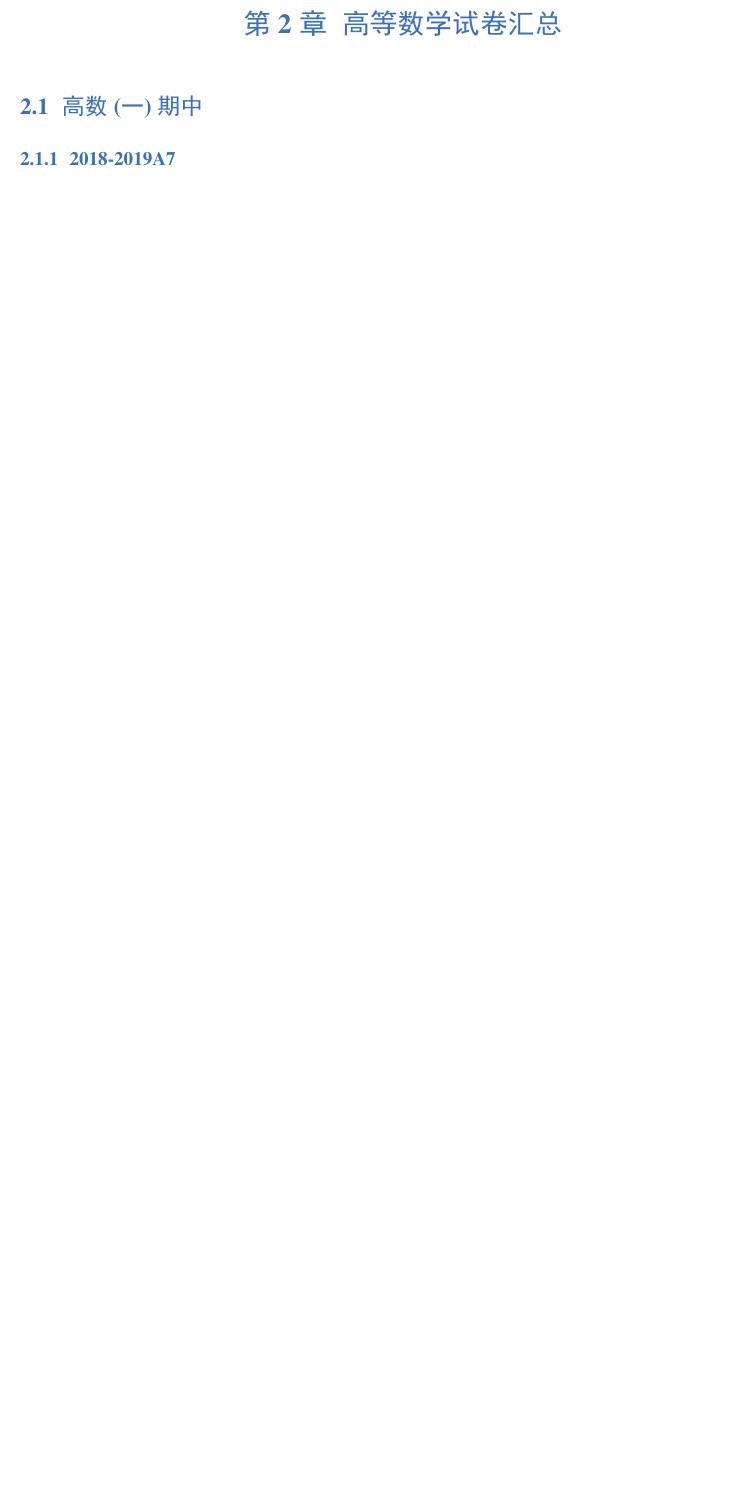
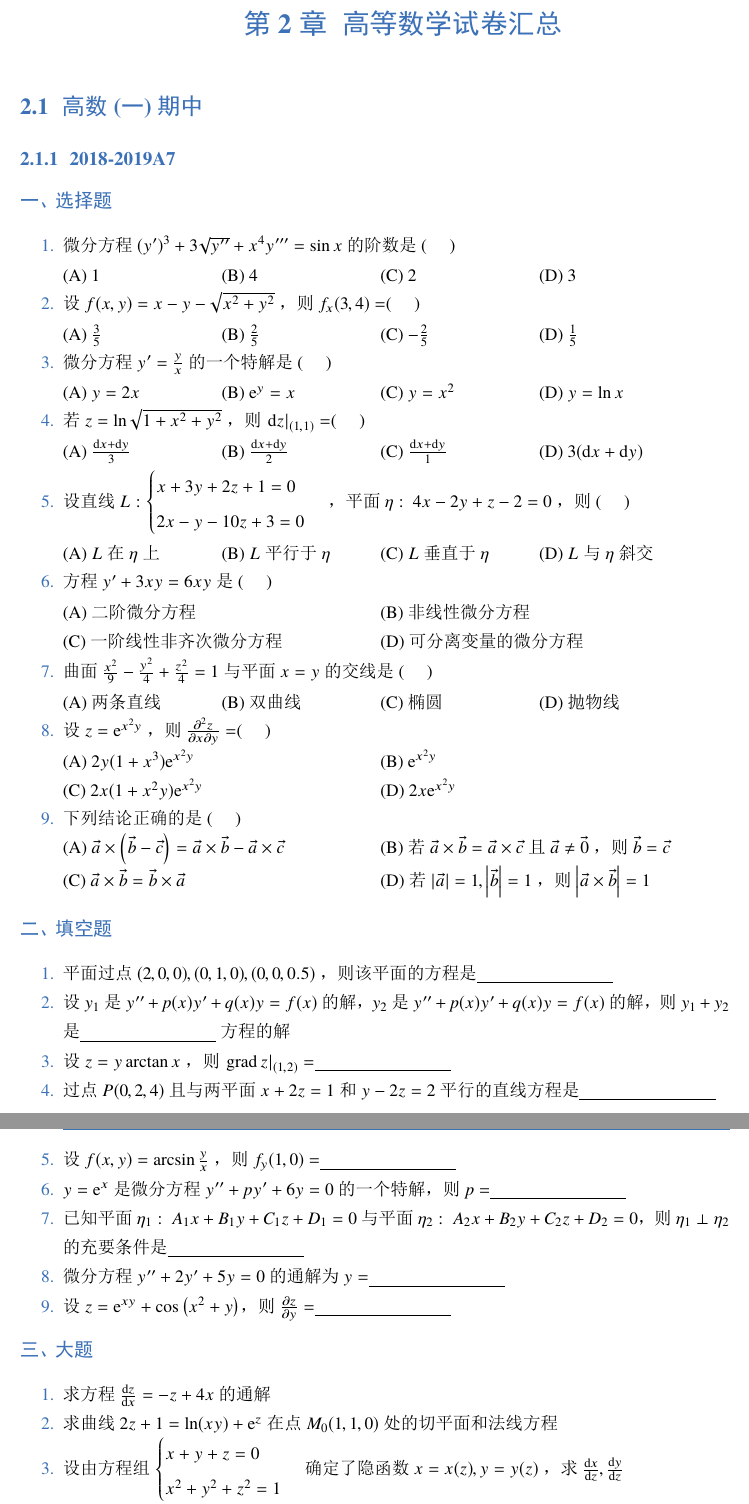
Before and after one commit to sikouhjw/LaTeX-learning-notes, a LaTeX book (高数+线代+概率重排/gongkeshuxuechongpai.tex): part of page 4 of 6 before the commit and two parts of pages 4 and 5 of 8 after it, the two joined at a grey line, cut so that both start at the same text, the shorter picture padded with empty space. The pictures show the PDF file 高数+线代+概率重排/gongkeshuxuechongpai.pdf that the author committed with the source.

Commit message:
更新了工科数学试卷汇总

```diff
--- a/高数+线代+概率重排/gongkeshuxuechongpai.tex
+++ b/高数+线代+概率重排/gongkeshuxuechongpai.tex
@@ -29,5 +32,25 @@
 本汇总不得用于商业用途，最新版下载地址：\href{https://github.com/sikouhjw/LaTeX-learning-notes/tree/master/%E9%AB%98%E6%95%B0+%E7%BA%BF%E4%BB%A3+%E6%A6%82%E7%8E%87%E9%87%8D%E6%8E%92}{Github}，不保证题目、答案的正确性，如有错误可通过QQ群\footnote{991832226}或者邮箱\footnote{489765924@qq.com}联系我们
 
 \chapter{高等数学试卷汇总}
+
 \section{高数(一)期中}
+
 \subsection{2018-2019A7}
+\subsubsection{选择题}
+\begin{enumerate}[leftmargin=0pt]
+	\item 微分方程 $(y')^3+3\sqrt{y''}+x^4y'''=\sin x$ 的阶数是(\hspace{0.5cm})
+	\fourch{1}{4}{2}{3}
+	\item 设 $f(x,y)=x-y-\sqrt{x^2+y^2}$ ，则 $f_{x}(3,4)=$(\hspace{0.5cm})
+	\fourch{$\frac{3}{5}$}{$\frac{2}{5}$}{$-\frac{2}{5}$}{$\frac{1}{5}$}
+	\item 微分方程 $y'=\frac{y}{x}$ 的一个特解是(\hspace{0.5cm})
+	\fourch{$y=2x$}{$\ee^y=x$}{$y=x^2$}{$y=\ln x$}
+	\item 若 $z=\ln\sqrt{1+x^2+y^2}$ ，则 $\left.\dd z\right|_{(1,1)}=$(\hspace{0.5cm})
+	\fourch{$\frac{\dd x+\dd y}{3}$}{$\frac{\dd x+\dd y}{2}$}{$\frac{\dd x+\dd y}{1}$}{$3(\dd x+\dd y)$}
+	\item 设直线 $L:\begin{cases}
+	x+3y+2z+1=0\\
+	2x-y-10z+3=0
+	\end{cases}$ ，平面 $\eta:\ 4x-2y+z-2=0$ ，则(\hspace{0.5cm})
+	\fourch{$L$ 在 $\eta$ 上}{$L$ 平行于 $\eta$}{$L$ 垂直于 $\eta$}{$L$ 与 $\eta$ 斜交}
+	\item 方程 $y'+3xy=6xy$ 是(\hspace{0.5cm})
+	\twoch{二阶微分方程}{非线性微分方程}{一阶线性非齐次微分方程}{可分离变量的微分方程}
+	\item 曲面 $\frac{x^2}{9}-\frac{y^2}{4}+\frac{z^2}{4}=1$ 与平面 $x=y$ 的交线是(\hspace{0.5cm})
@@ -33,0 +60,28 @@
+	\item 下列结论正确的是(\hspace{0.5cm})
+	\twoch{$\vec{a}\times\left(\vec{b}-\vec{c}\right)=\vec{a}\times\vec{b}-\vec{a}\times\vec{c}$}{若 $\vec{a}\times\vec{b}=\vec{a}\times\vec{c}$ 且 $\vec{a}\ne\vec{0}$ ，则 $\vec{b}=\vec{c}$}{$\vec{a}\times\vec{b}=\vec{b}\times\vec{a}$}{若 $\left|\vec{a}\right|=1,\left|\vec{b}\right|=1$ ，则 $\left|\vec{a}\times\vec{b}\right|=1$}
+\end{enumerate}
+
+\subsubsection{填空题}
+\begin{enumerate}[leftmargin=0pt]
+	\item 平面过点 $(2,0,0),(0,1,0),(0,0,0.5)$ ，则该平面的方程是\underline{\hspace{3cm}}
+	\item 设 $y_1$ 是 $y''+p(x)y'+q(x)y=f(x)$ 的解，$y_2$ 是 $y''+p(x)y'+q(x)y=f(x)$ 的解，则 $y_1+y_2$ 是\underline{\hspace{3cm}}方程的解
+	\item 设 $z=y\arctan x$ ，则 $\left.\mathrm{grad}\,z\right|_{(1,2)}=$\underline{\hspace{3cm}}
+	\item 过点 $P(0,2,4)$ 且与两平面 $x+2z=1$ 和 $y-2z=2$ 平行的直线方程是\underline{\hspace{3cm}}
+	\item 设 $f(x,y)=\arcsin\frac{y}{x}$ ，则 $f_y(1,0)=$\underline{\hspace{3cm}}
+	\item $y=\ee^x$ 是微分方程 $y''+py'+6y=0$ 的一个特解，则 $p=$\underline{\hspace{3cm}}
+	\item 已知平面 $\eta_1:\ A_1x+B_1y+C_1z+D_1=0$ 与平面 $\eta_2:\ A_2x+B_2y+C_2z+D_2=0$，则 $\eta_1\perp\eta_2$ 的充要条件是\underline{\hspace{3cm}}
+	\item 微分方程 $y''+2y'+5y=0$ 的通解为 $y=$\underline{\hspace{3cm}}
+	\item 设 $z=\ee^{xy}+\cos\left(x^2+y\right)$，则 $\frac{\partial z}{\partial y}=$\underline{\hspace{3cm}}
+\end{enumerate}
+\subsubsection{大题}
+\begin{enumerate}[leftmargin=0pt]
+	\item 求方程 $\frac{\dd z}{\dd x}=-z+4x$ 的通解
+	\item 求曲线 $2z+1=\ln(xy)+\ee^z$ 在点 $M_{0}(1,1,0)$ 处的切平面和法线方程
+	\item 设由方程组 $\begin{cases}
+	x+y+z=0\\
+	x^2+y^2+z^2=1
+	\end{cases}$
+	确定了隐函数 $x=x(z),y=y(z)$ ，求 $\frac{\dd x}{\dd z},\frac{\dd y}{\dd z}$
+	\item 求方程 $y''+6y'+13y=\ee^t$ 的通解
+	\item 设 $z=x^2y+\sin x+\varphi(xy+1)$ ，且 $\varphi(u)$ 具有一阶连续导数，求 $\frac{\partial z}{\partial x},\frac{\partial z}{\partial y}$
+\end{enumerate}
```
Also changed, not shown: 高数+线代+概率重排/elegantbook.cls (+3 -1 lines), 高数+线代+概率重排/gongkeshuxuechongpai.pdf, 高数+线代+概率重排/gongkeshuxuechongpai.tex (34 more changed lines), 5 other files.
